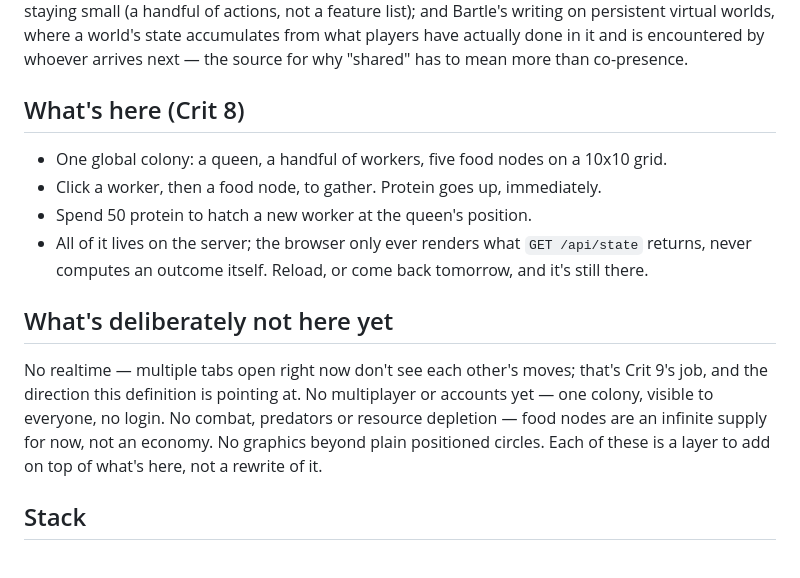
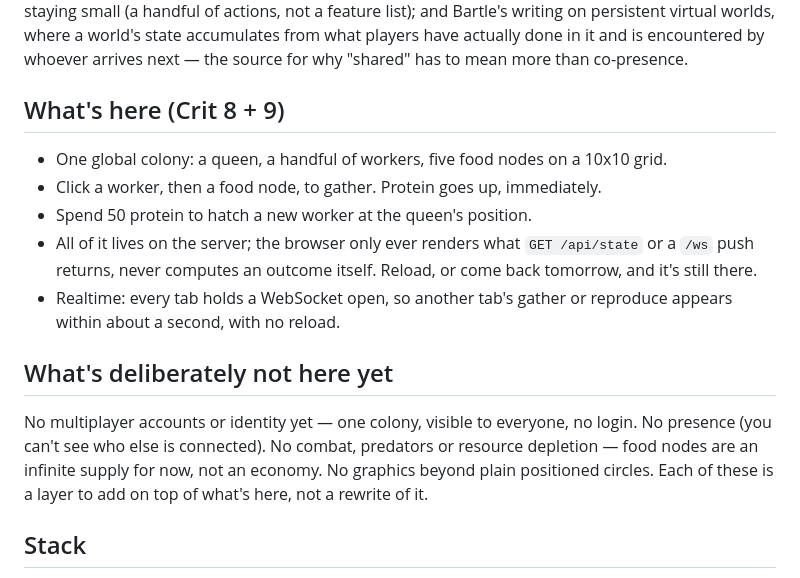
Before and after one commit to comp4020-agentic-coding-studio/comp4020-final-u7488099, a Markdown page: README.md, the part around the change. Rendered like a GitHub page.

Commit message:
docs: correct README's stale no-realtime claim
Crit 9 shipped realtime, so the "what's deliberately not here yet"
section was describing code that no longer matches the repo. Moved the
realtime line to "what's here" and trimmed the no-longer-true part of
the exclusion list.

```diff
--- a/README.md
+++ b/README.md
@@ -33,23 +33,24 @@ accumulates from what players have actually done in it and is encountered by
 whoever arrives next — the source for why "shared" has to mean more than
 co-presence.
 
-## What's here (Crit 8)
+## What's here (Crit 8 + 9)
 
 - One global colony: a queen, a handful of workers, five food nodes on a
   10x10 grid.
 - Click a worker, then a food node, to gather. Protein goes up, immediately.
 - Spend 50 protein to hatch a new worker at the queen's position.
 - All of it lives on the server; the browser only ever renders what
-  `GET /api/state` returns, never computes an outcome itself. Reload, or
-  come back tomorrow, and it's still there.
+  `GET /api/state` or a `/ws` push returns, never computes an outcome
+  itself. Reload, or come back tomorrow, and it's still there.
+- Realtime: every tab holds a WebSocket open, so another tab's gather or
+  reproduce appears within about a second, with no reload.
 
 ## What's deliberately not here yet
 
-No realtime — multiple tabs open right now don't see each other's moves;
-that's Crit 9's job, and the direction this definition is pointing at. No
-multiplayer or accounts yet — one colony, visible to everyone, no login. No
-combat, predators or resource depletion — food nodes are an infinite supply
-for now, not an economy. No graphics beyond plain positioned circles. Each of
+No multiplayer accounts or identity yet — one colony, visible to everyone,
+no login. No presence (you can't see who else is connected). No combat,
+predators or resource depletion — food nodes are an infinite supply for
+now, not an economy. No graphics beyond plain positioned circles. Each of
 these is a layer to add on top of what's here, not a rewrite of it.
 
 ## Stack
```
